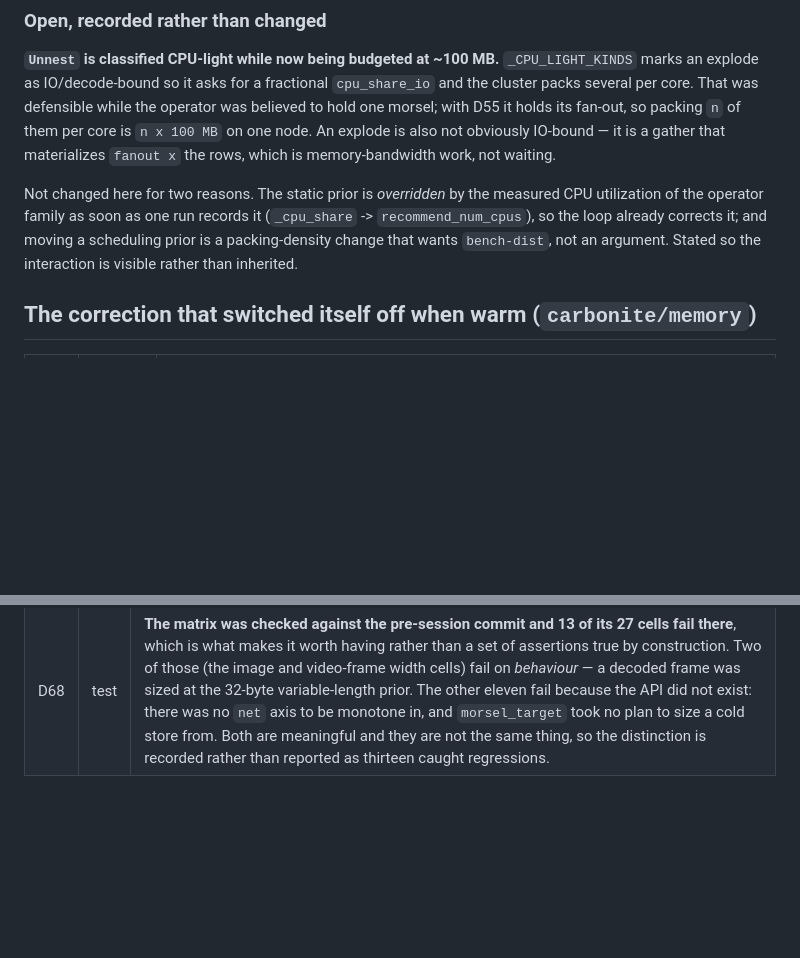
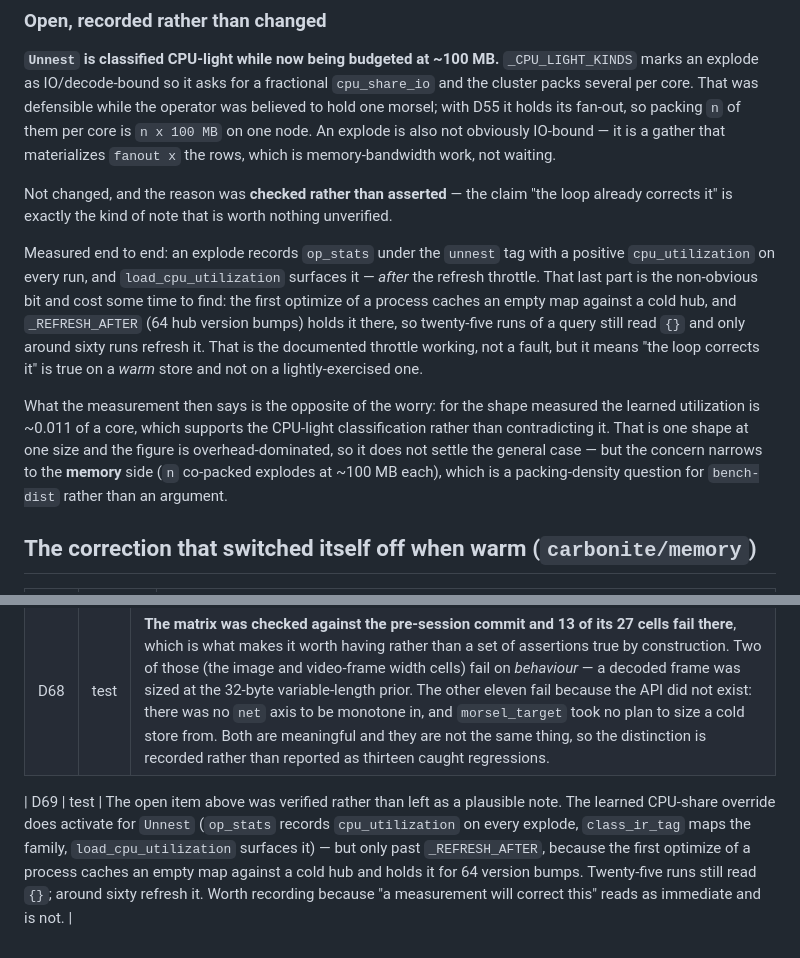
Before and after one commit to stephenoffer/batcher, a Markdown page: docs/internals/decision_quality_ledger.md, 2 parts joined by grey strips. Drawn GitHub-style; blank space fills up the shorter version.

Commit message:
docs(ledger): verify the learned CPU-share claim instead of asserting it
An open item recorded earlier said an `Unnest`'s static CPU-light prior is
"overridden by the measured CPU utilization of the operator family as soon as one
run records it". That is the kind of note that is worth nothing unverified, so it
was checked.

It is true, with a qualifier that cost some time to find. An explode does record
`op_stats` under the `unnest` tag with a positive `cpu_utilization` on every run,
and `load_cpu_utilization` surfaces it -- but only past the refresh throttle. The
first optimize of a process caches an empty map against a cold hub and
`_REFRESH_AFTER` (64 hub version bumps) holds it there, so twenty-five runs of a
query still read `{}` and around sixty refresh it. That is the documented
throttle working, not a fault, but it means "the loop corrects it" is true on a
warm store and not on a lightly-exercised one.

What the measurement then says is the opposite of the worry: for the shape
measured the learned utilization is ~0.011 of a core, which supports the
CPU-light classification rather than contradicting it. One shape at one size and
overhead-dominated, so it does not settle the general case -- but the concern
narrows to the memory side, which is a packing-density question for `bench-dist`.

Co-Authored-By: Claude Opus 5 (1M context) <noreply@anthropic.com>

```diff
--- a/docs/internals/decision_quality_ledger.md
+++ b/docs/internals/decision_quality_ledger.md
@@ -203,11 +203,23 @@ one morsel; with D55 it holds its fan-out, so packing `n` of them per core is `n
 on one node. An explode is also not obviously IO-bound — it is a gather that materializes
 `fanout x` the rows, which is memory-bandwidth work, not waiting.
 
-Not changed here for two reasons. The static prior is *overridden* by the measured CPU
-utilization of the operator family as soon as one run records it (`_cpu_share` ->
-`recommend_num_cpus`), so the loop already corrects it; and moving a scheduling prior is a
-packing-density change that wants `bench-dist`, not an argument. Stated so the interaction
-is visible rather than inherited.
+Not changed, and the reason was **checked rather than asserted** — the claim "the loop
+already corrects it" is exactly the kind of note that is worth nothing unverified.
+
+Measured end to end: an explode records `op_stats` under the `unnest` tag with a positive
+`cpu_utilization` on every run, and `load_cpu_utilization` surfaces it — *after* the refresh
+throttle. That last part is the non-obvious bit and cost some time to find: the first
+optimize of a process caches an empty map against a cold hub, and `_REFRESH_AFTER` (64 hub
+version bumps) holds it there, so twenty-five runs of a query still read `{}` and only around
+sixty runs refresh it. That is the documented throttle working, not a fault, but it means
+"the loop corrects it" is true on a *warm* store and not on a lightly-exercised one.
+
+What the measurement then says is the opposite of the worry: for the shape measured the
+learned utilization is ~0.011 of a core, which supports the CPU-light classification rather
+than contradicting it. That is one shape at one size and the figure is overhead-dominated,
+so it does not settle the general case — but the concern narrows to the **memory** side
+(`n` co-packed explodes at ~100 MB each), which is a packing-density question for
+`bench-dist` rather than an argument.
 
 ## The correction that switched itself off when warm (`carbonite/memory`)
 
@@ -246,3 +258,5 @@ columnar source's width estimate genuinely moves.
 |---|-----|-------------|
 | D67 | test | **A cross-product test over `{narrow, embedding, image, video_frame} x {1, 8, 1024 workers}`.** Every other test in this ledger pins one decision; the failures it exists for were never in one rule. A width, a memory envelope, a morsel, a task count, and a shuffle cost all read the same data, each looked reasonable on its own, and together they sized a multimodal pipeline by three orders of magnitude wrong. This is `CLAUDE.md`'s `{collect, spill, iter_batches, distributed} x {nulls, empty, NaN, descending}` discipline applied to *decisions* rather than results: it asserts the invariants that must hold in **every** cell — the width is within an order of magnitude of the truth, a morsel never exceeds its byte budget, a task never holds more than the byte target, the envelope is monotone in the modality, single-node is charged no network, and shuffle cost is monotone in both the fleet and the row width. |
 | D68 | test | **The matrix was checked against the pre-session commit and 13 of its 27 cells fail there**, which is what makes it worth having rather than a set of assertions true by construction. Two of those (the image and video-frame width cells) fail on *behaviour* — a decoded frame was sized at the 32-byte variable-length prior. The other eleven fail because the API did not exist: there was no `net` axis to be monotone in, and `morsel_target` took no plan to size a cold store from. Both are meaningful and they are not the same thing, so the distinction is recorded rather than reported as thirteen caught regressions. |
+
+| D69 | test | The open item above was verified rather than left as a plausible note. The learned CPU-share override does activate for `Unnest` (`op_stats` records `cpu_utilization` on every explode, `class_ir_tag` maps the family, `load_cpu_utilization` surfaces it) — but only past `_REFRESH_AFTER`, because the first optimize of a process caches an empty map against a cold hub and holds it for 64 version bumps. Twenty-five runs still read `{}`; around sixty refresh it. Worth recording because "a measurement will correct this" reads as immediate and is not. |
```
